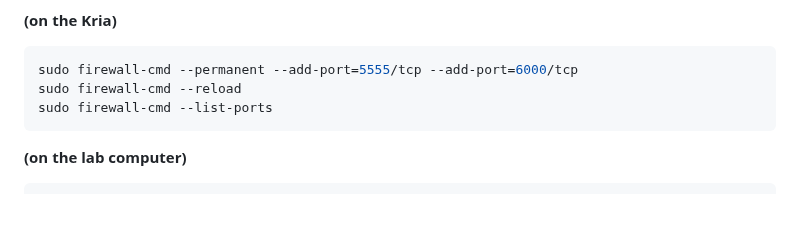
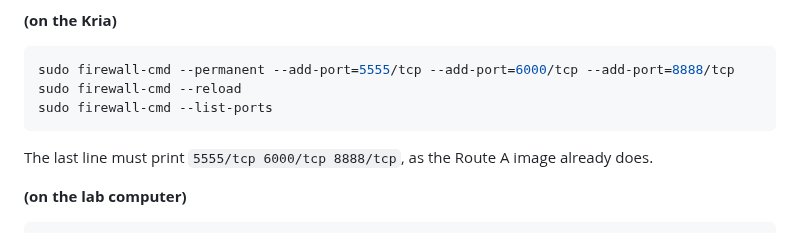
Before and after one commit to tvami/mmts-multimodule, a Markdown page: mmts_instructions.md, the part around one of its changes. Rendered like a GitHub page; blank space fills up the shorter version.

````diff
--- a/mmts_instructions.md
+++ b/mmts_instructions.md
@@ -2230,10 +2266,13 @@ Kria is what the event stream needs.
 **(on the Kria)**
 
 ```bash
-sudo firewall-cmd --permanent --add-port=5555/tcp --add-port=6000/tcp
+sudo firewall-cmd --permanent --add-port=5555/tcp --add-port=6000/tcp --add-port=8888/tcp
 sudo firewall-cmd --reload
 sudo firewall-cmd --list-ports
 ```
+
+The last line must print `5555/tcp 6000/tcp 8888/tcp`, as the Route A image
+already does.
 
 **(on the lab computer)**
 
````
Also changed, not shown: other parts of mmts_instructions.md (+46 -10 lines), ldfull_quickstart.md (+18 -2 lines).
